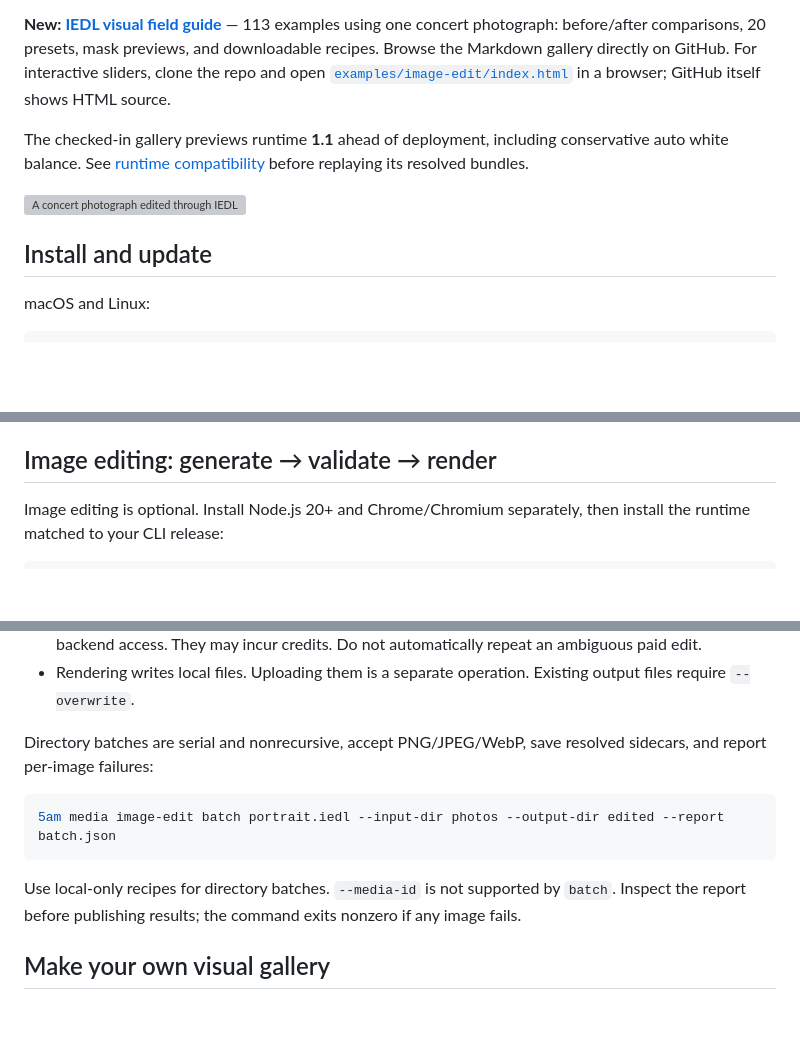
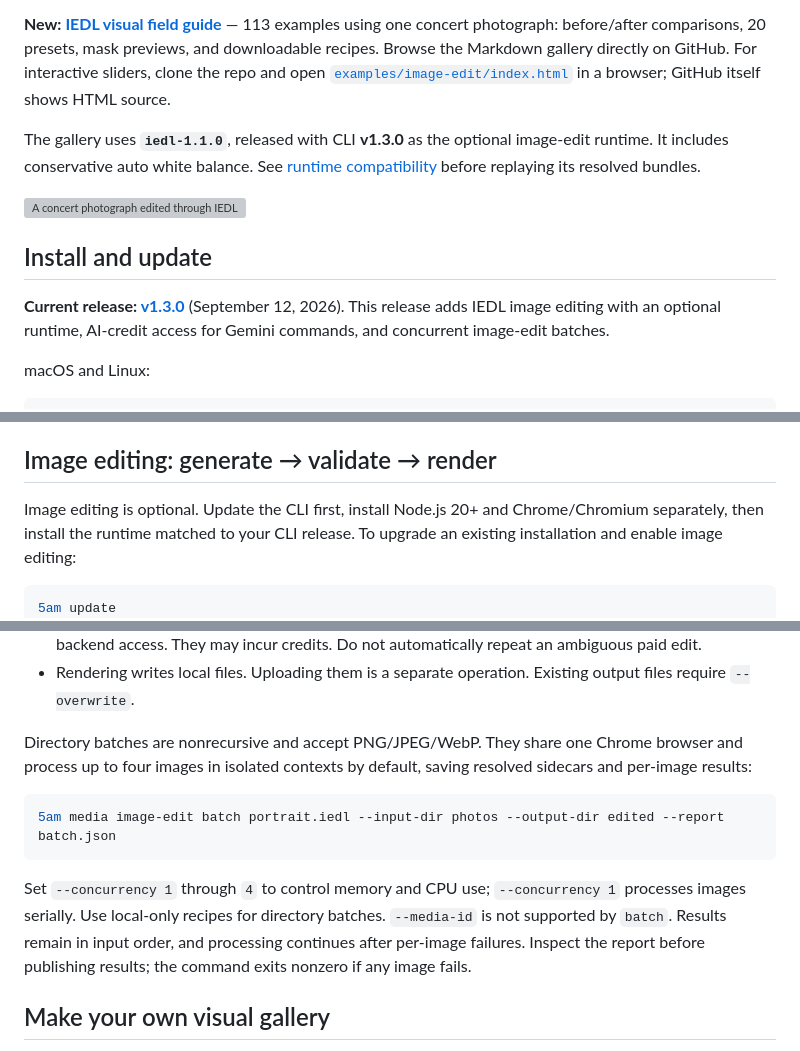
Before and after one commit to digvan/5am-cli, a Markdown page: README.md, 3 parts joined by grey strips. Drawn GitHub-style; blank space fills up the shorter version; grey boxes are pictures that could not be loaded.

Commit message:
Update CLI guides for the v1.3.0 release

````diff
--- a/README.md
+++ b/README.md
@@ -4,11 +4,13 @@ Use the [5AM CLI](https://5am.app/cli) to manage media, edit images, create vide
 
 **New: [IEDL visual field guide](examples/image-edit/GALLERY.md)** — 113 examples using one concert photograph: before/after comparisons, 20 presets, mask previews, and downloadable recipes. Browse the Markdown gallery directly on GitHub. For interactive sliders, clone the repo and open [`examples/image-edit/index.html`](examples/image-edit/index.html) in a browser; GitHub itself shows HTML source.
 
-The checked-in gallery previews runtime **1.1** ahead of deployment, including conservative auto white balance. See [runtime compatibility](examples/image-edit/README.md#runtime-11-preview) before replaying its resolved bundles.
+The gallery uses **`iedl-1.1.0`**, released with CLI **v1.3.0** as the optional image-edit runtime. It includes conservative auto white balance. See [runtime compatibility](examples/image-edit/README.md#runtime-compatibility) before replaying its resolved bundles.
 
 ![A concert photograph edited through IEDL](examples/image-edit/images/stage-balance.jpg)
 
 ## Install and update
+
+**Current release: [v1.3.0](https://cli.5am.app/cli/v1.3.0/manifest.json)** (September 12, 2026). This release adds IEDL image editing with an optional runtime, AI-credit access for Gemini commands, and concurrent image-edit batches.
 
 macOS and Linux:
 
@@ -39,9 +41,10 @@ Choose scopes for the work: server-agent queries can use `read`; library writes
 
 ## Image editing: generate → validate → render
 
-Image editing is optional. Install Node.js 20+ and Chrome/Chromium separately, then install the runtime matched to your CLI release:
+Image editing is optional. Update the CLI first, install Node.js 20+ and Chrome/Chromium separately, then install the runtime matched to your CLI release. To upgrade an existing installation and enable image editing:
 
 ```sh
+5am update
 5am update --runtime-only
 5am media image-edit generate \
   --brief "Warm portrait, gentle contrast, 4:5 crop. Local adjustments only; no AI selections or generative edits." \
@@ -70,13 +73,13 @@ IEDL supports adjustments, curves/HSL, masks, editable layers, retouching, liqui
 - AI selections and masked generative edits use `--media-id` instead of `--input`, with authenticated backend access. They may incur credits. Do not automatically repeat an ambiguous paid edit.
 - Rendering writes local files. Uploading them is a separate operation. Existing output files require `--overwrite`.
 
-Directory batches are serial and nonrecursive, accept PNG/JPEG/WebP, save resolved sidecars, and report per-image failures:
+Directory batches are nonrecursive and accept PNG/JPEG/WebP. They share one Chrome browser and process up to four images in isolated contexts by default, saving resolved sidecars and per-image results:
 
 ```sh
 5am media image-edit batch portrait.iedl --input-dir photos --output-dir edited --report batch.json
 ```
 
-Use local-only recipes for directory batches. `--media-id` is not supported by `batch`. Inspect the report before publishing results; the command exits nonzero if any image fails.
+Set `--concurrency 1` through `4` to control memory and CPU use; `--concurrency 1` processes images serially. Use local-only recipes for directory batches. `--media-id` is not supported by `batch`. Results remain in input order, and processing continues after per-image failures. Inspect the report before publishing results; the command exits nonzero if any image fails.
 
 ## Make your own visual gallery
 
````
Also changed, not shown: examples/image-edit/README.md (+4 -2 lines).
